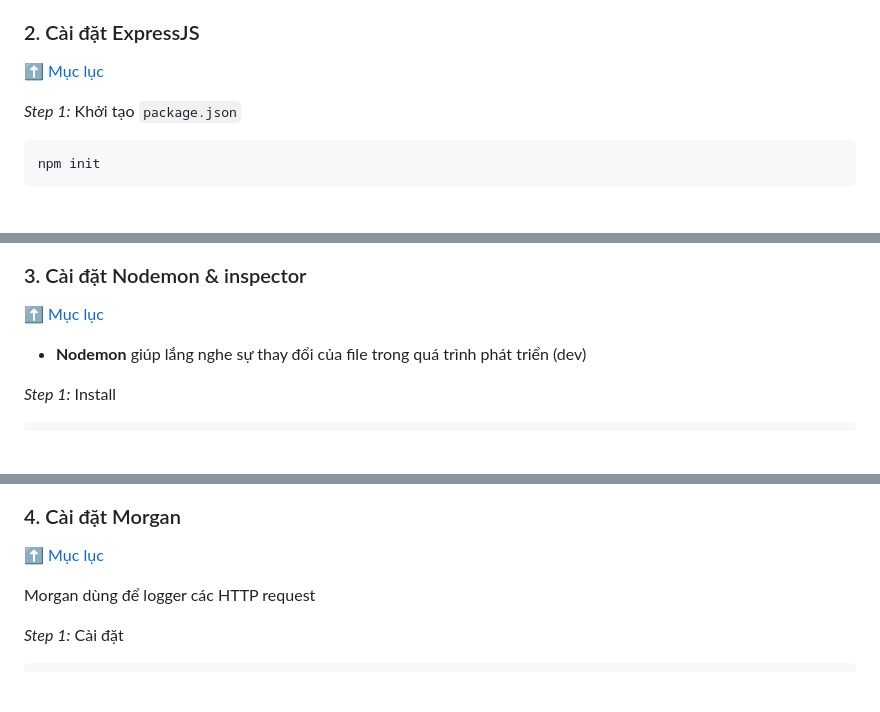
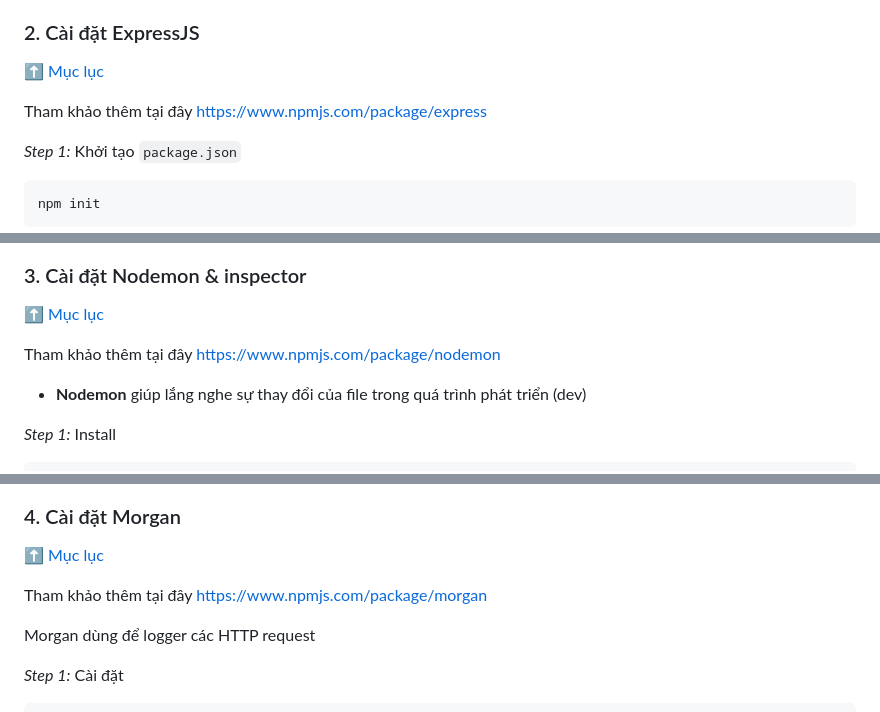
Before and after one commit to CUNGVANTHANG/Back-end, a Markdown page: NodeJS, ExpressJS Theory/README.md, 3 parts joined by grey strips. GitHub-like rendering; blank space fills up the shorter version.

````diff
--- a/NodeJS, ExpressJS Theory/README.md
+++ b/NodeJS, ExpressJS Theory/README.md
@@ -103,6 +103,8 @@ hoặc tham khảo cách cài bằng câu lệnh
 ### 2. Cài đặt ExpressJS
 [:arrow_up: Mục lục](#mục-lục)
 
+Tham khảo thêm tại đây https://www.npmjs.com/package/express
+
 _Step 1:_ Khởi tạo `package.json`
 
 ```
@@ -146,6 +148,8 @@ app.listen(port, () => {
 
 ### 3. Cài đặt Nodemon & inspector
 [:arrow_up: Mục lục](#mục-lục)
+
+Tham khảo thêm tại đây https://www.npmjs.com/package/nodemon
 
 - **Nodemon** giúp lắng nghe sự thay đổi của file trong quá trình phát triển (dev)
 
@@ -200,6 +204,8 @@ Thực hiện Debug tại đây:
 ### 4. Cài đặt Morgan
 [:arrow_up: Mục lục](#mục-lục)
 
+Tham khảo thêm tại đây https://www.npmjs.com/package/morgan
+
 Morgan dùng để logger các HTTP request
 
 _Step 1:_ Cài đặt
````
Also changed, not shown: other parts of NodeJS, ExpressJS Theory/README.md (+85 -0 lines).
